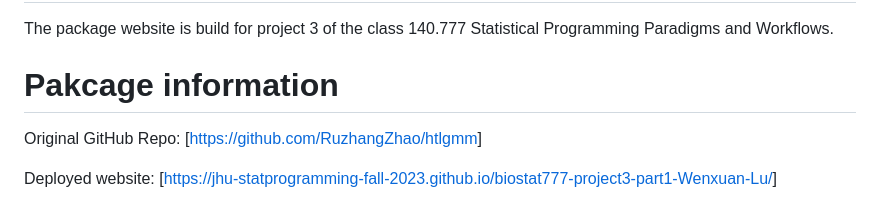
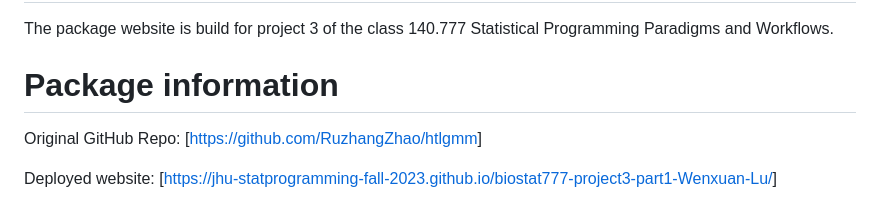
Before and after one commit to jhu-statprogramming-fall-2023/biostat777-project3-part1-Wenxuan-Lu, a Markdown page: README.md, the part around the change. Drawn GitHub-style.

```diff
--- a/README.md
+++ b/README.md
@@ -2,7 +2,7 @@
 
 The package website is build for project 3 of the class 140.777 Statistical Programming Paradigms and Workflows.
 
-# Pakcage information
+# Package information
 
 Original GitHub Repo: [<https://github.com/RuzhangZhao/htlgmm>]
 
```
